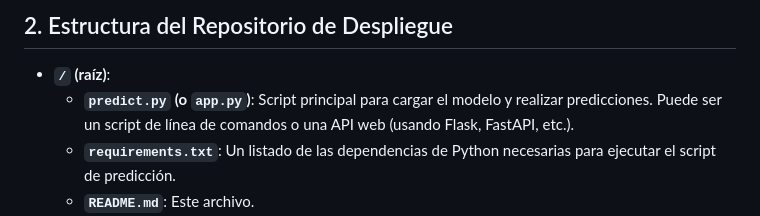
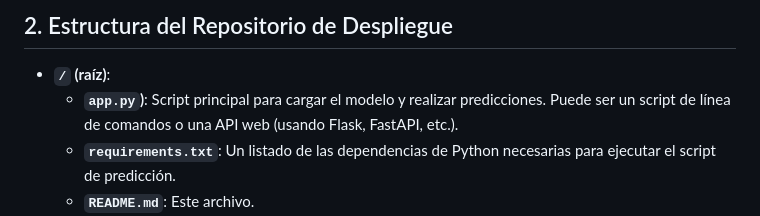
Before and after one commit to Mateo-Sudo-24/Proyecto_Fundamentos_IA, a Markdown page: README.md, the part around the change. GitHub-like rendering.

```diff
--- a/README.md
+++ b/README.md
@@ -12,7 +12,7 @@ Este servicio expone el modelo de Machine Learning para que pueda ser consumido
 ## 2. Estructura del Repositorio de Despliegue
 
 - **`/` (raíz)**:
-  - **`predict.py` (o `app.py`)**: Script principal para cargar el modelo y realizar predicciones. Puede ser un script de línea de comandos o una API web (usando Flask, FastAPI, etc.).
+  - **`app.py`)**: Script principal para cargar el modelo y realizar predicciones. Puede ser un script de línea de comandos o una API web (usando Flask, FastAPI, etc.).
   - **`requirements.txt`**: Un listado de las dependencias de Python necesarias para ejecutar el script de predicción.
   - **`README.md`**: Este archivo.
 - **`/models/`**:
```
